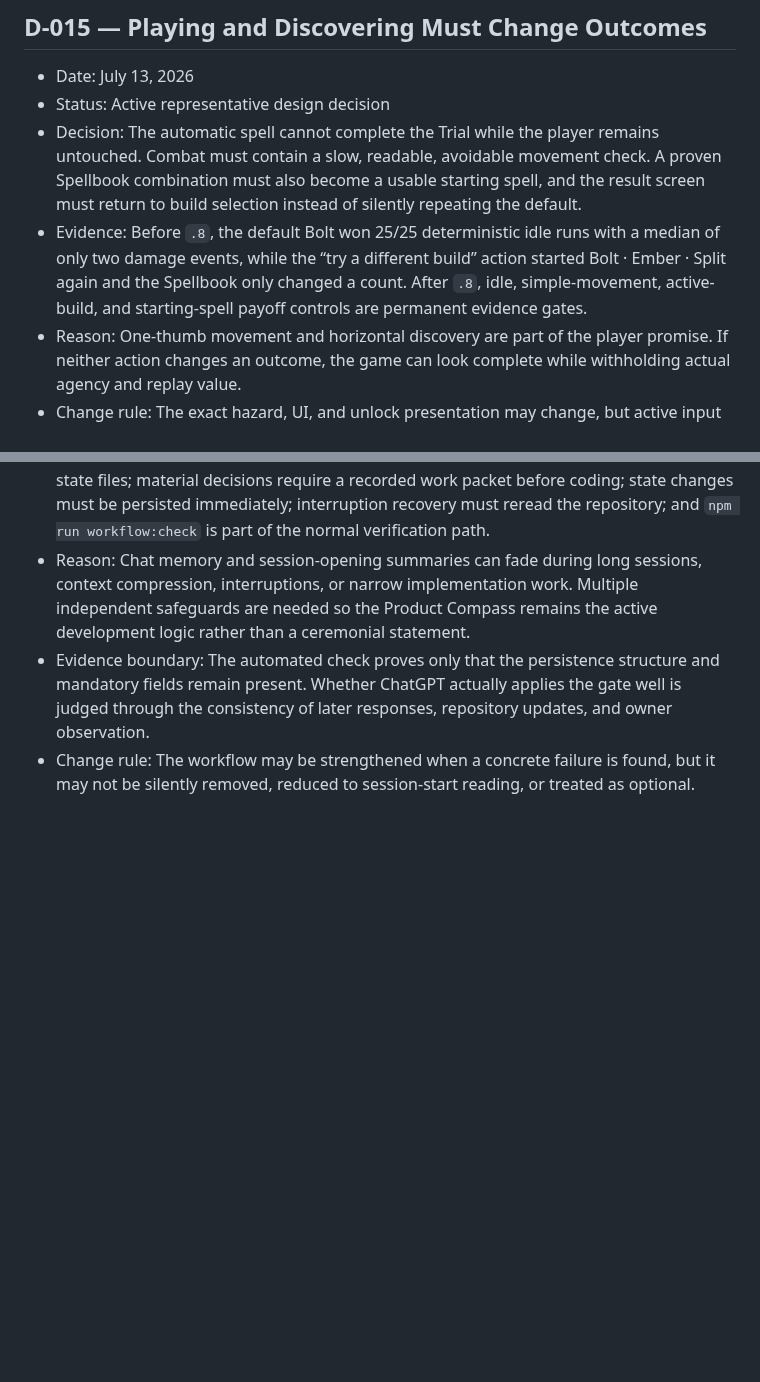
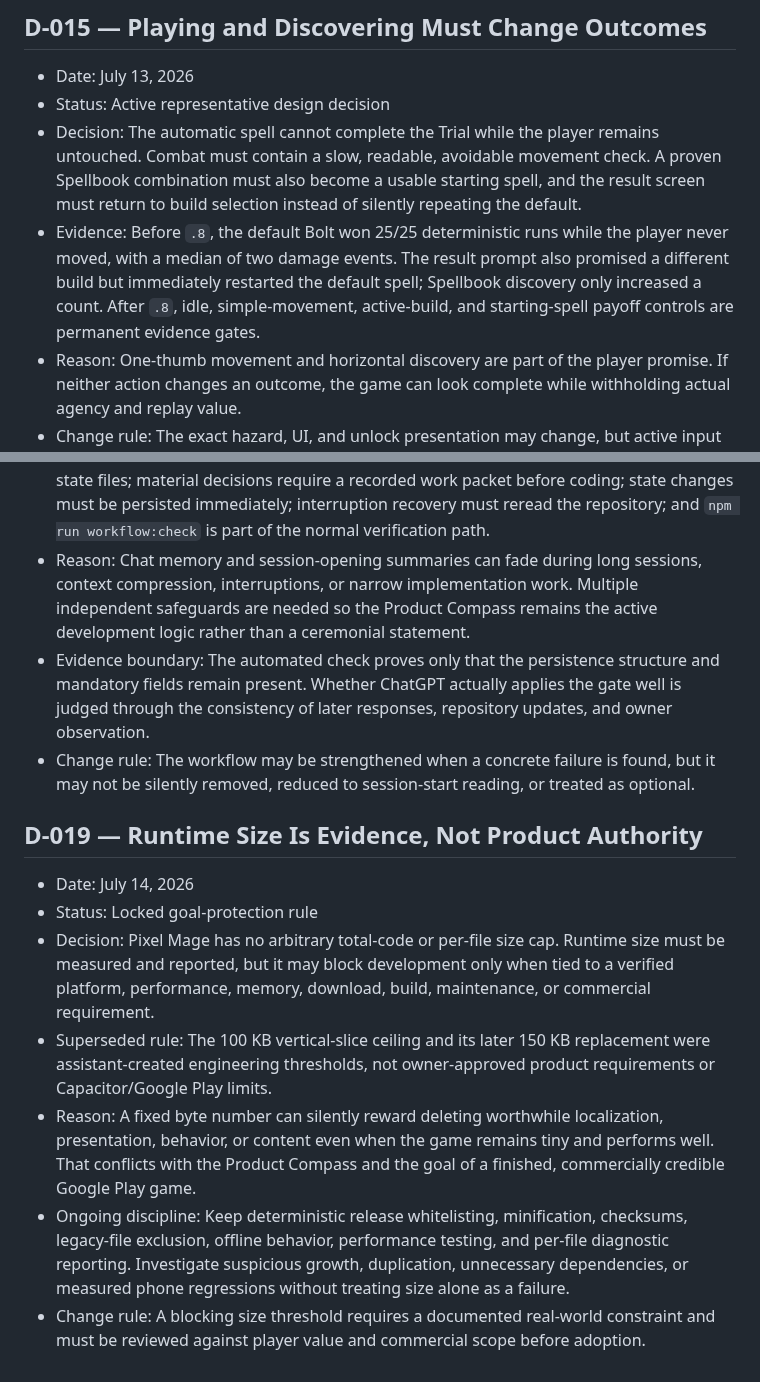
Before and after one commit to Ezz10099/beast-clash, a Markdown page: docs/DECISIONS.md, 2 parts joined by grey strips. Rendered like a GitHub page; blank space fills up the shorter version.

Commit message:
Lock goal-first runtime size policy

```diff
--- a/docs/DECISIONS.md
+++ b/docs/DECISIONS.md
@@ -132,7 +132,7 @@ This is an append-only record of decisions future sessions must not repeatedly r
 - Date: July 13, 2026
 - Status: Active representative design decision
 - Decision: The automatic spell cannot complete the Trial while the player remains untouched. Combat must contain a slow, readable, avoidable movement check. A proven Spellbook combination must also become a usable starting spell, and the result screen must return to build selection instead of silently repeating the default.
-- Evidence: Before `.8`, the default Bolt won 25/25 deterministic idle runs with a median of only two damage events, while the “try a different build” action started Bolt · Ember · Split again and the Spellbook only changed a count. After `.8`, idle, simple-movement, active-build, and starting-spell payoff controls are permanent evidence gates.
+- Evidence: Before `.8`, the default Bolt won 25/25 deterministic runs while the player never moved, with a median of two damage events. The result prompt also promised a different build but immediately restarted the default spell; Spellbook discovery only increased a count. After `.8`, idle, simple-movement, active-build, and starting-spell payoff controls are permanent evidence gates.
 - Reason: One-thumb movement and horizontal discovery are part of the player promise. If neither action changes an outcome, the game can look complete while withholding actual agency and replay value.
 - Change rule: The exact hazard, UI, and unlock presentation may change, but active input must matter and discovery must unlock a different playable possibility rather than a cosmetic checklist entry.
 
@@ -169,3 +169,13 @@ This is an append-only record of decisions future sessions must not repeatedly r
 - Reason: Chat memory and session-opening summaries can fade during long sessions, context compression, interruptions, or narrow implementation work. Multiple independent safeguards are needed so the Product Compass remains the active development logic rather than a ceremonial statement.
 - Evidence boundary: The automated check proves only that the persistence structure and mandatory fields remain present. Whether ChatGPT actually applies the gate well is judged through the consistency of later responses, repository updates, and owner observation.
 - Change rule: The workflow may be strengthened when a concrete failure is found, but it may not be silently removed, reduced to session-start reading, or treated as optional.
+
+## D-019 — Runtime Size Is Evidence, Not Product Authority
+
+- Date: July 14, 2026
+- Status: Locked goal-protection rule
+- Decision: Pixel Mage has no arbitrary total-code or per-file size cap. Runtime size must be measured and reported, but it may block development only when tied to a verified platform, performance, memory, download, build, maintenance, or commercial requirement.
+- Superseded rule: The 100 KB vertical-slice ceiling and its later 150 KB replacement were assistant-created engineering thresholds, not owner-approved product requirements or Capacitor/Google Play limits.
+- Reason: A fixed byte number can silently reward deleting worthwhile localization, presentation, behavior, or content even when the game remains tiny and performs well. That conflicts with the Product Compass and the goal of a finished, commercially credible Google Play game.
+- Ongoing discipline: Keep deterministic release whitelisting, minification, checksums, legacy-file exclusion, offline behavior, performance testing, and per-file diagnostic reporting. Investigate suspicious growth, duplication, unnecessary dependencies, or measured phone regressions without treating size alone as a failure.
+- Change rule: A blocking size threshold requires a documented real-world constraint and must be reviewed against player value and commercial scope before adoption.
```
